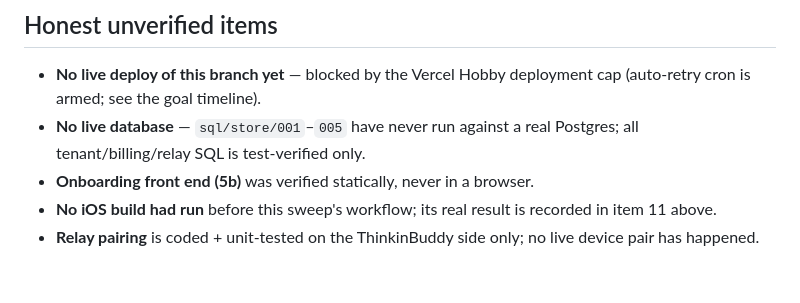
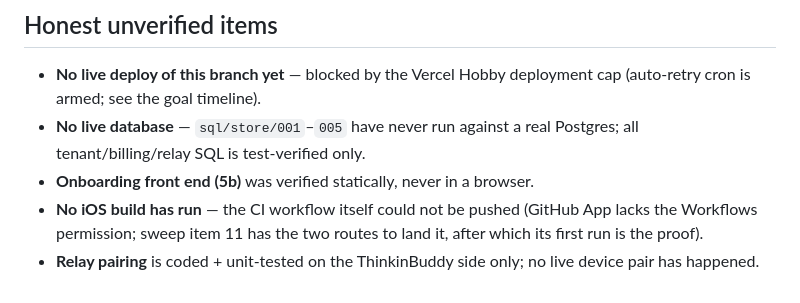
Before and after one commit to helmianlabs/Thinkinbuddy, a Markdown page: docs/store/STATUS.md, the part around one of its changes. GitHub-like rendering.

```diff
--- a/docs/store/STATUS.md
+++ b/docs/store/STATUS.md
@@ -162,7 +194,9 @@ Last updated: 2026-10-23 (final sweep, bite 8).
   real Postgres; all tenant/billing/relay SQL is test-verified only.
 - **Onboarding front end (5b)** was verified statically, never in a
   browser.
-- **No iOS build had run** before this sweep's workflow; its real
-  result is recorded in item 11 above.
+- **No iOS build has run** — the CI workflow itself could not be
+  pushed (GitHub App lacks the Workflows permission; sweep item 11
+  has the two routes to land it, after which its first run is the
+  proof).
 - **Relay pairing** is coded + unit-tested on the ThinkinBuddy side
   only; no live device pair has happened.
```
Also changed, not shown: other parts of docs/store/STATUS.md (+44 -12 lines).
